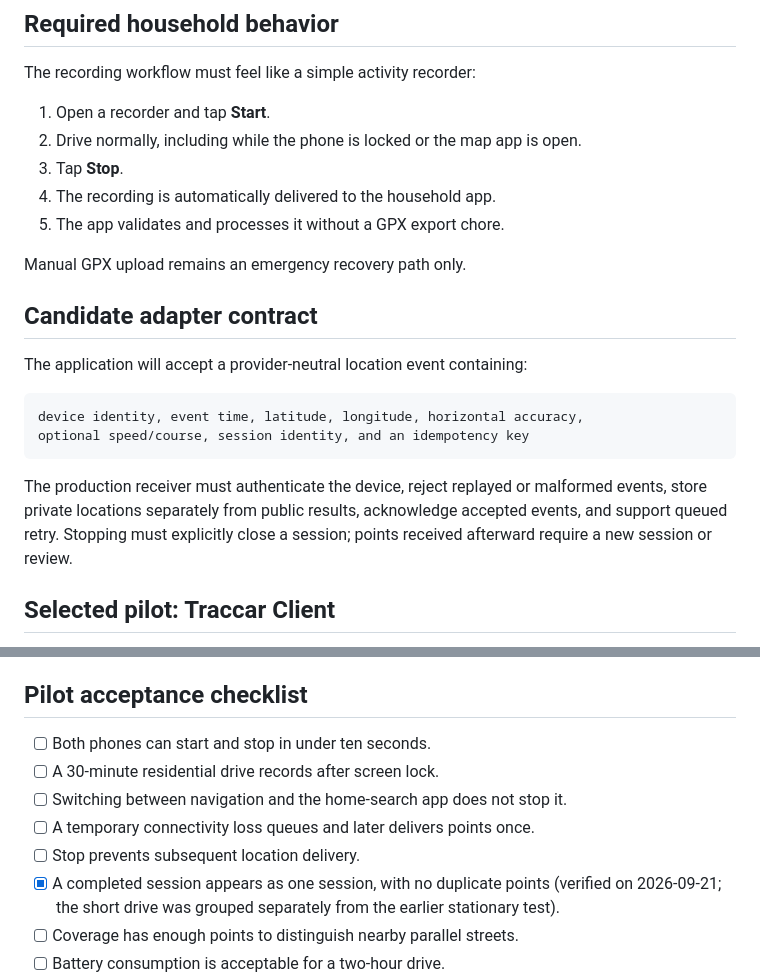
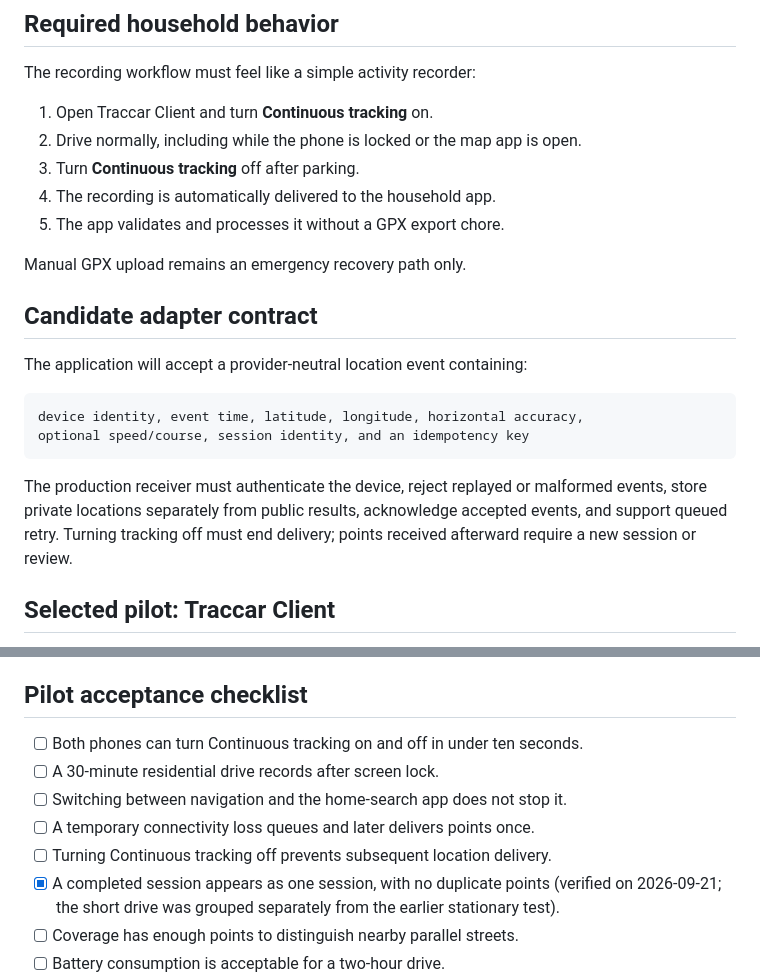
Before and after one commit to topsoilpropertyco/Driving-for-Dollars-WE, a Markdown page: docs/RECORDING_FEASIBILITY.md, 2 parts joined by grey strips. GitHub-like rendering.

Commit message:
docs: align recorder instructions with Traccar

```diff
--- a/docs/RECORDING_FEASIBILITY.md
+++ b/docs/RECORDING_FEASIBILITY.md
@@ -4,9 +4,9 @@
 
 The recording workflow must feel like a simple activity recorder:
 
-1. Open a recorder and tap **Start**.
+1. Open Traccar Client and turn **Continuous tracking** on.
 2. Drive normally, including while the phone is locked or the map app is open.
-3. Tap **Stop**.
+3. Turn **Continuous tracking** off after parking.
 4. The recording is automatically delivered to the household app.
 5. The app validates and processes it without a GPX export chore.
 
@@ -23,8 +23,8 @@ optional speed/course, session identity, and an idempotency key
 
 The production receiver must authenticate the device, reject replayed or
 malformed events, store private locations separately from public results,
-acknowledge accepted events, and support queued retry. Stopping must explicitly
-close a session; points received afterward require a new session or review.
+acknowledge accepted events, and support queued retry. Turning tracking off
+must end delivery; points received afterward require a new session or review.
 
 ## Selected pilot: Traccar Client
 
@@ -75,11 +75,11 @@ or response bodies.
 
 ## Pilot acceptance checklist
 
-- [ ] Both phones can start and stop in under ten seconds.
+- [ ] Both phones can turn Continuous tracking on and off in under ten seconds.
 - [ ] A 30-minute residential drive records after screen lock.
 - [ ] Switching between navigation and the home-search app does not stop it.
 - [ ] A temporary connectivity loss queues and later delivers points once.
-- [ ] Stop prevents subsequent location delivery.
+- [ ] Turning Continuous tracking off prevents subsequent location delivery.
 - [x] A completed session appears as one session, with no duplicate points (verified on 2026-09-21; the short drive was grouped separately from the earlier stationary test).
 - [ ] Coverage has enough points to distinguish nearby parallel streets.
 - [ ] Battery consumption is acceptable for a two-hour drive.
```
